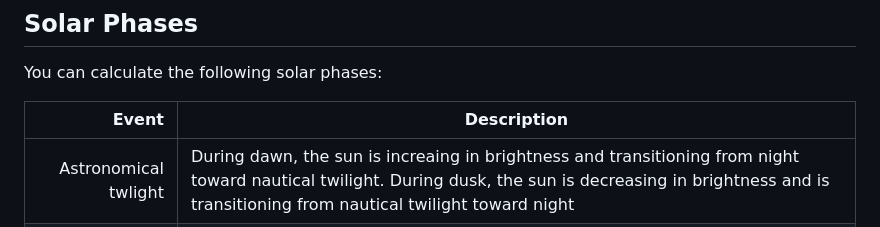
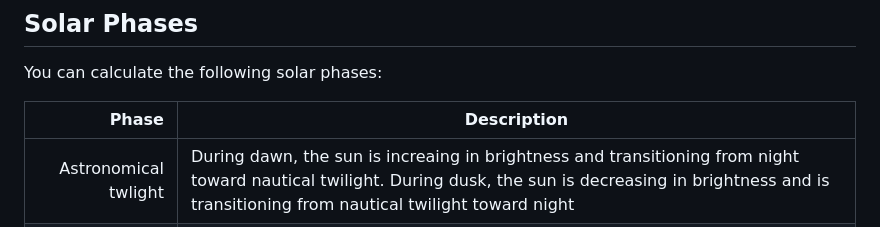
Before and after one commit to yoxjames/Kastro, a Markdown page: README.md, the part around the change. Drawn GitHub-style.

Commit message:
Update README.md
Co-authored-by: James Yox <yoxjames@gmail.com>

```diff
--- a/README.md
+++ b/README.md
@@ -31,7 +31,7 @@ implementation("dev.jamesyox:kastro:0.1.0")
 
 You can calculate the following solar phases:
 
-| Event | Description |
+| Phase | Description |
 |-----:|-----------|
 |     Astronomical twlight| During dawn, the sun is increaing in brightness and transitioning from night toward nautical twilight. During dusk, the sun is decreasing in brightness and is transitioning from nautical twilight toward night|
 |     Blue hour| Twilight phase when the sun is far enough below the horizon that blue light dominates|
```
